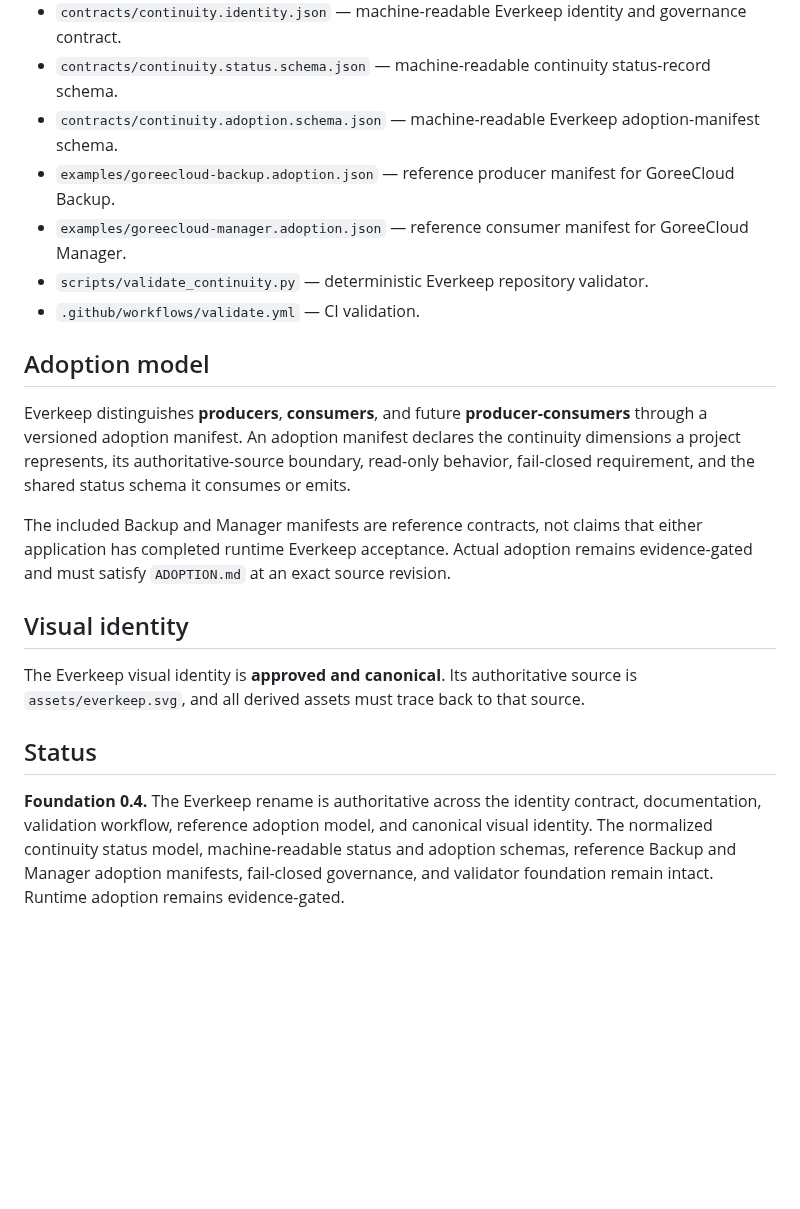
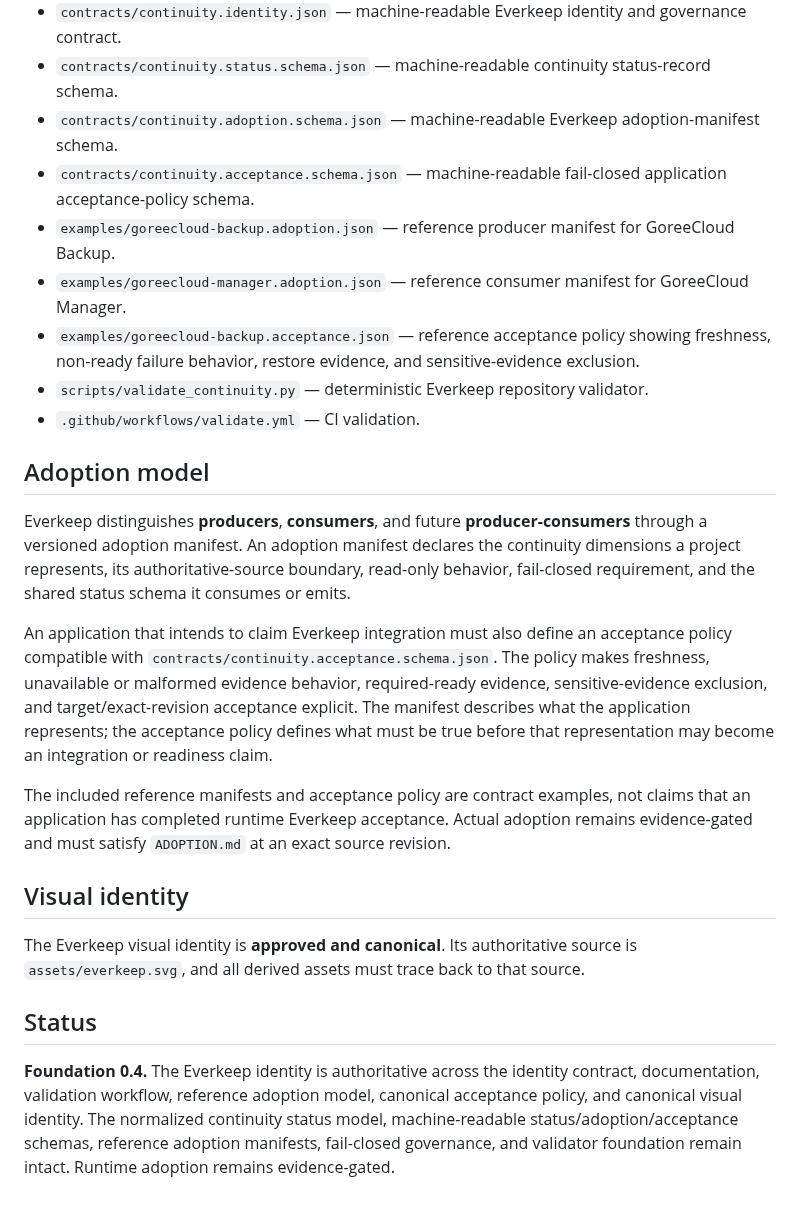
Before and after one commit to GoreeCloud/everkeep, a Markdown page: README.md, the part around the change. Rendered like a GitHub page; blank space fills up the shorter version.

Commit message:
Document canonical Everkeep acceptance contract

```diff
--- a/README.md
+++ b/README.md
@@ -52,8 +52,10 @@ Everkeep favors:
 - `contracts/continuity.identity.json` — machine-readable Everkeep identity and governance contract.
 - `contracts/continuity.status.schema.json` — machine-readable continuity status-record schema.
 - `contracts/continuity.adoption.schema.json` — machine-readable Everkeep adoption-manifest schema.
+- `contracts/continuity.acceptance.schema.json` — machine-readable fail-closed application acceptance-policy schema.
 - `examples/goreecloud-backup.adoption.json` — reference producer manifest for GoreeCloud Backup.
 - `examples/goreecloud-manager.adoption.json` — reference consumer manifest for GoreeCloud Manager.
+- `examples/goreecloud-backup.acceptance.json` — reference acceptance policy showing freshness, non-ready failure behavior, restore evidence, and sensitive-evidence exclusion.
 - `scripts/validate_continuity.py` — deterministic Everkeep repository validator.
 - `.github/workflows/validate.yml` — CI validation.
 
@@ -61,7 +63,9 @@ Everkeep favors:
 
 Everkeep distinguishes **producers**, **consumers**, and future **producer-consumers** through a versioned adoption manifest. An adoption manifest declares the continuity dimensions a project represents, its authoritative-source boundary, read-only behavior, fail-closed requirement, and the shared status schema it consumes or emits.
 
-The included Backup and Manager manifests are reference contracts, not claims that either application has completed runtime Everkeep acceptance. Actual adoption remains evidence-gated and must satisfy `ADOPTION.md` at an exact source revision.
+An application that intends to claim Everkeep integration must also define an acceptance policy compatible with `contracts/continuity.acceptance.schema.json`. The policy makes freshness, unavailable or malformed evidence behavior, required-ready evidence, sensitive-evidence exclusion, and target/exact-revision acceptance explicit. The manifest describes what the application represents; the acceptance policy defines what must be true before that representation may become an integration or readiness claim.
+
+The included reference manifests and acceptance policy are contract examples, not claims that an application has completed runtime Everkeep acceptance. Actual adoption remains evidence-gated and must satisfy `ADOPTION.md` at an exact source revision.
 
 ## Visual identity
 
@@ -69,4 +73,4 @@ The Everkeep visual identity is **approved and canonical**. Its authoritative so
 
 ## Status
 
-**Foundation 0.4.** The Everkeep rename is authoritative across the identity contract, documentation, validation workflow, reference adoption model, and canonical visual identity. The normalized continuity status model, machine-readable status and adoption schemas, reference Backup and Manager adoption manifests, fail-closed governance, and validator foundation remain intact. Runtime adoption remains evidence-gated.
+**Foundation 0.4.** The Everkeep identity is authoritative across the identity contract, documentation, validation workflow, reference adoption model, canonical acceptance policy, and canonical visual identity. The normalized continuity status model, machine-readable status/adoption/acceptance schemas, reference adoption manifests, fail-closed governance, and validator foundation remain intact. Runtime adoption remains evidence-gated.
```
